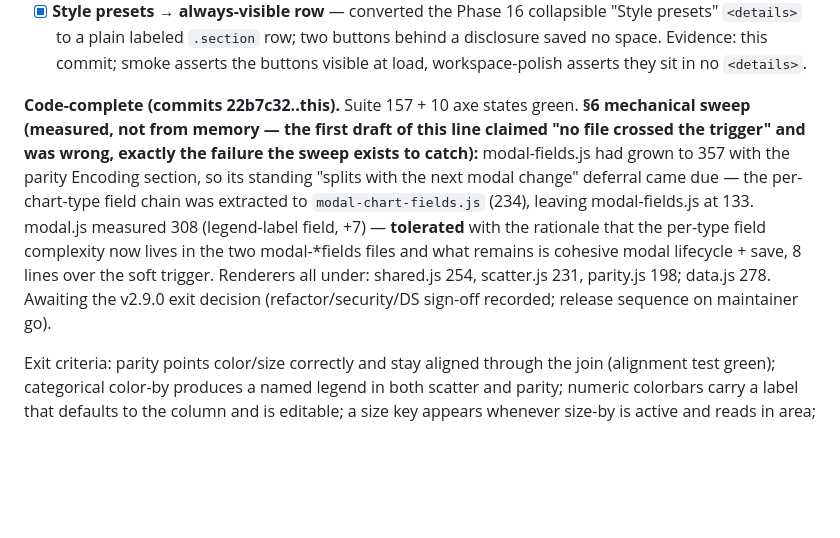
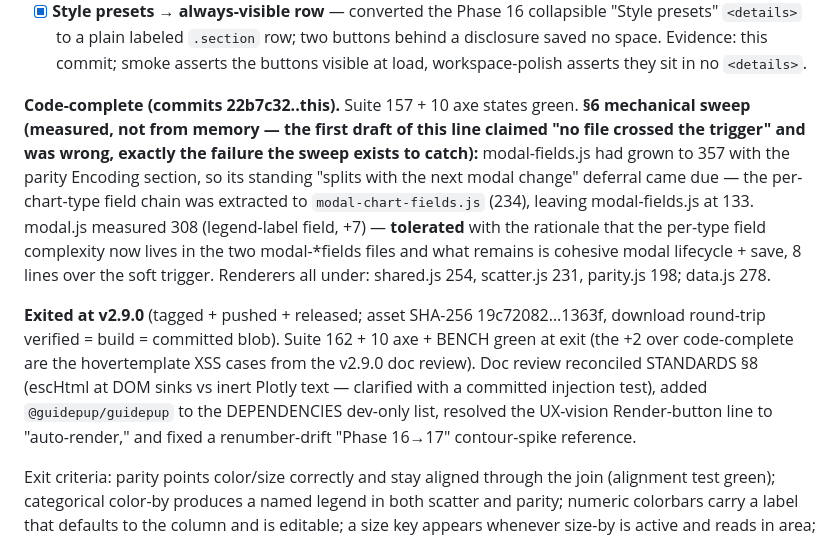
Before and after one commit to kalkisharma/datalab, a Markdown page: PLANNING.md, the part around the change. Drawn GitHub-style; blank space fills up the shorter version.

Commit message:
docs(planning): record Phase 16 exit at v2.9.0
Closure marker + doc-review summary, matching how every phase records its
exit. No code change.

Co-Authored-By: Claude Opus 4.8 <noreply@anthropic.com>

```diff
--- a/PLANNING.md
+++ b/PLANNING.md
@@ -720,7 +720,9 @@ Deliverables (dependency order per §18; UX flows recorded above per §12):
 - [x] **Render button removed → auto-render** — the button was inconsistent (series adds needed it; style/range edits already auto-rendered). `updateRenderBtn` → `scheduleRender`: any series add/edit/delete/load schedules a debounced render; the empty case clears immediately. Adding a series now just appears. Evidence: this commit; workspace-polish "adding a series auto-renders" test; the 20 specs that clicked `#renderBtn` now call `renderPlot()` directly (deterministic).
 - [x] **Style presets → always-visible row** — converted the Phase 16 collapsible "Style presets" `<details>` to a plain labeled `.section` row; two buttons behind a disclosure saved no space. Evidence: this commit; smoke asserts the buttons visible at load, workspace-polish asserts they sit in no `<details>`.
 
-**Code-complete (commits 22b7c32..this).** Suite 157 + 10 axe states green. **§6 mechanical sweep (measured, not from memory — the first draft of this line claimed "no file crossed the trigger" and was wrong, exactly the failure the sweep exists to catch):** modal-fields.js had grown to 357 with the parity Encoding section, so its standing "splits with the next modal change" deferral came due — the per-chart-type field chain was extracted to `modal-chart-fields.js` (234), leaving modal-fields.js at 133. modal.js measured 308 (legend-label field, +7) — **tolerated** with the rationale that the per-type field complexity now lives in the two modal-*fields files and what remains is cohesive modal lifecycle + save, 8 lines over the soft trigger. Renderers all under: shared.js 254, scatter.js 231, parity.js 198; data.js 278. Awaiting the v2.9.0 exit decision (refactor/security/DS sign-off recorded; release sequence on maintainer go).
+**Code-complete (commits 22b7c32..this).** Suite 157 + 10 axe states green. **§6 mechanical sweep (measured, not from memory — the first draft of this line claimed "no file crossed the trigger" and was wrong, exactly the failure the sweep exists to catch):** modal-fields.js had grown to 357 with the parity Encoding section, so its standing "splits with the next modal change" deferral came due — the per-chart-type field chain was extracted to `modal-chart-fields.js` (234), leaving modal-fields.js at 133. modal.js measured 308 (legend-label field, +7) — **tolerated** with the rationale that the per-type field complexity now lives in the two modal-*fields files and what remains is cohesive modal lifecycle + save, 8 lines over the soft trigger. Renderers all under: shared.js 254, scatter.js 231, parity.js 198; data.js 278.
+
+**Exited at v2.9.0** (tagged + pushed + released; asset SHA-256 19c72082…1363f, download round-trip verified = build = committed blob). Suite 162 + 10 axe + BENCH green at exit (the +2 over code-complete are the hovertemplate XSS cases from the v2.9.0 doc review). Doc review reconciled STANDARDS §8 (escHtml at DOM sinks vs inert Plotly text — clarified with a committed injection test), added `@guidepup/guidepup` to the DEPENDENCIES dev-only list, resolved the UX-vision Render-button line to "auto-render," and fixed a renumber-drift "Phase 16→17" contour-spike reference.
 
 Exit criteria: parity points color/size correctly and stay aligned through the join (alignment test green); categorical color-by produces a named legend in both scatter and parity; numeric colorbars carry a label that defaults to the column and is editable; a size key appears whenever size-by is active and reads in area; the legend-label field overrides the auto text; preset buttons sit outside the Style accordion with behavior unchanged; dataset load is announced to a screen reader; all prior tests green.
 
```
